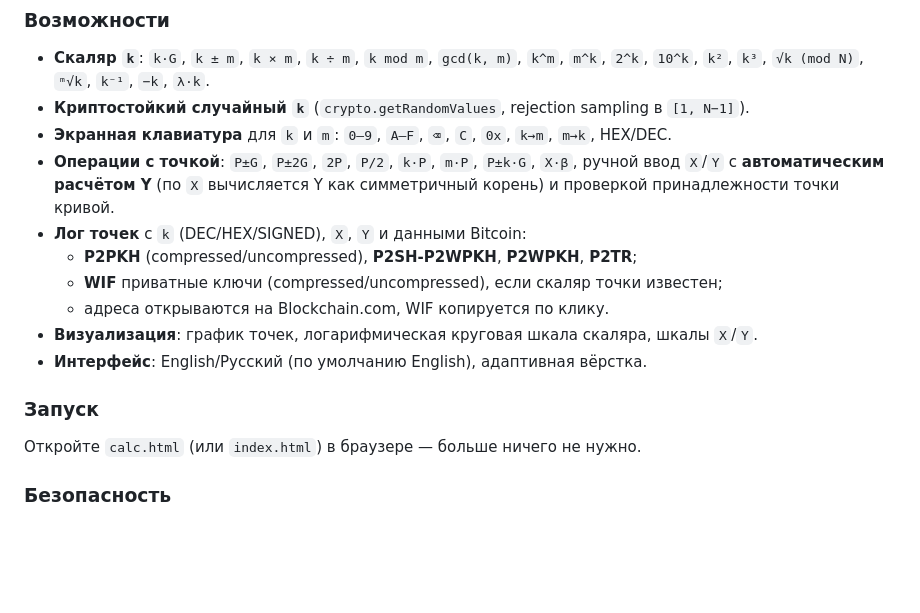
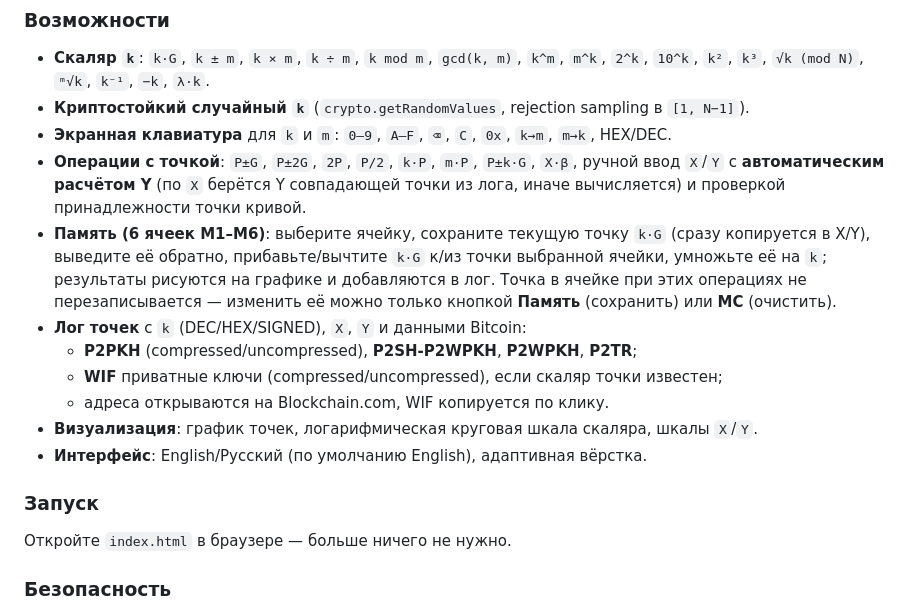
Before and after one commit to Fantom-C/secp256k1-Scalar-Plotter, a Markdown page: README.md, the part around the change printed below. Rendered like a GitHub page; blank space fills up the shorter version.

```diff
--- a/README.md
+++ b/README.md
@@ -58,7 +59,8 @@ If you find this project useful, you can support it:
 - **Скаляр `k`**: `k·G`, `k ± m`, `k × m`, `k ÷ m`, `k mod m`, `gcd(k, m)`, `k^m`, `m^k`, `2^k`, `10^k`, `k²`, `k³`, `√k (mod N)`, `ᵐ√k`, `k⁻¹`, `−k`, `λ·k`.
 - **Криптостойкий случайный `k`** (`crypto.getRandomValues`, rejection sampling в `[1, N−1]`).
 - **Экранная клавиатура** для `k` и `m`: `0–9`, `A–F`, `⌫`, `C`, `0x`, `k→m`, `m→k`, HEX/DEC.
-- **Операции с точкой**: `P±G`, `P±2G`, `2P`, `P/2`, `k·P`, `m·P`, `P±k·G`, `X·β`, ручной ввод `X`/`Y` с **автоматическим расчётом Y** (по `X` вычисляется Y как симметричный корень) и проверкой принадлежности точки кривой.
+- **Операции с точкой**: `P±G`, `P±2G`, `2P`, `P/2`, `k·P`, `m·P`, `P±k·G`, `X·β`, ручной ввод `X`/`Y` с **автоматическим расчётом Y** (по `X` берётся Y совпадающей точки из лога, иначе вычисляется) и проверкой принадлежности точки кривой.
+- **Память (6 ячеек M1–M6)**: выберите ячейку, сохраните текущую точку `k·G` (сразу копируется в X/Y), выведите её обратно, прибавьте/вычтите `k·G` к/из точки выбранной ячейки, умножьте её на `k`; результаты рисуются на графике и добавляются в лог. Точка в ячейке при этих операциях не перезаписывается — изменить её можно только кнопкой **Память** (сохранить) или **MC** (очистить).
 - **Лог точек** с `k` (DEC/HEX/SIGNED), `X`, `Y` и данными Bitcoin:
   - **P2PKH** (compressed/uncompressed), **P2SH-P2WPKH**, **P2WPKH**, **P2TR**;
   - **WIF** приватные ключи (compressed/uncompressed), если скаляр точки известен;
@@ -68,7 +70,7 @@ If you find this project useful, you can support it:
 
 ### Запуск
 
-Откройте `calc.html` (или `index.html`) в браузере — больше ничего не нужно.
+Откройте `index.html` в браузере — больше ничего не нужно.
 
 ### Безопасность
 
```
Also changed, not shown: other parts of README.md (+3 -2 lines), screenshot.png, 1 other file.
